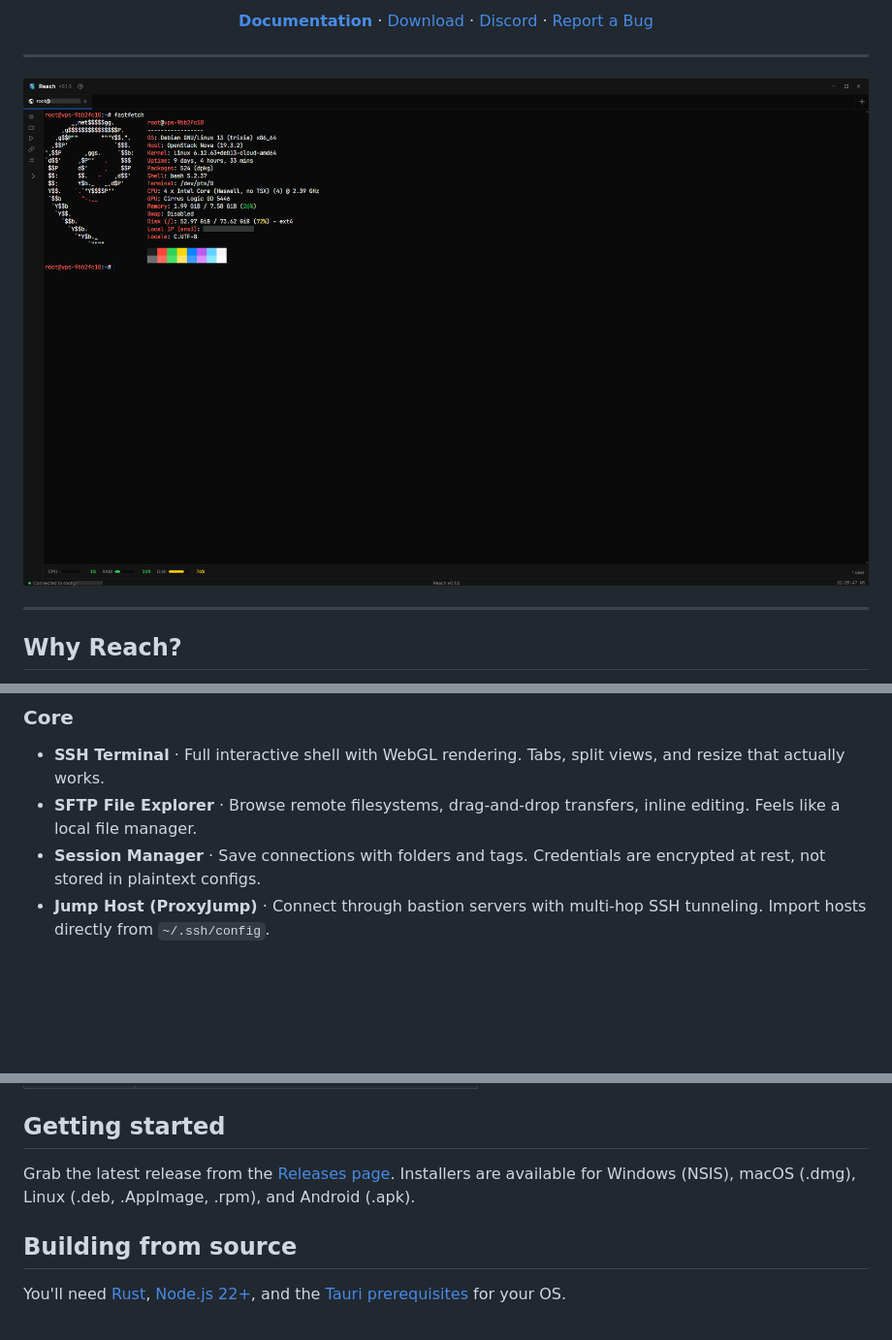
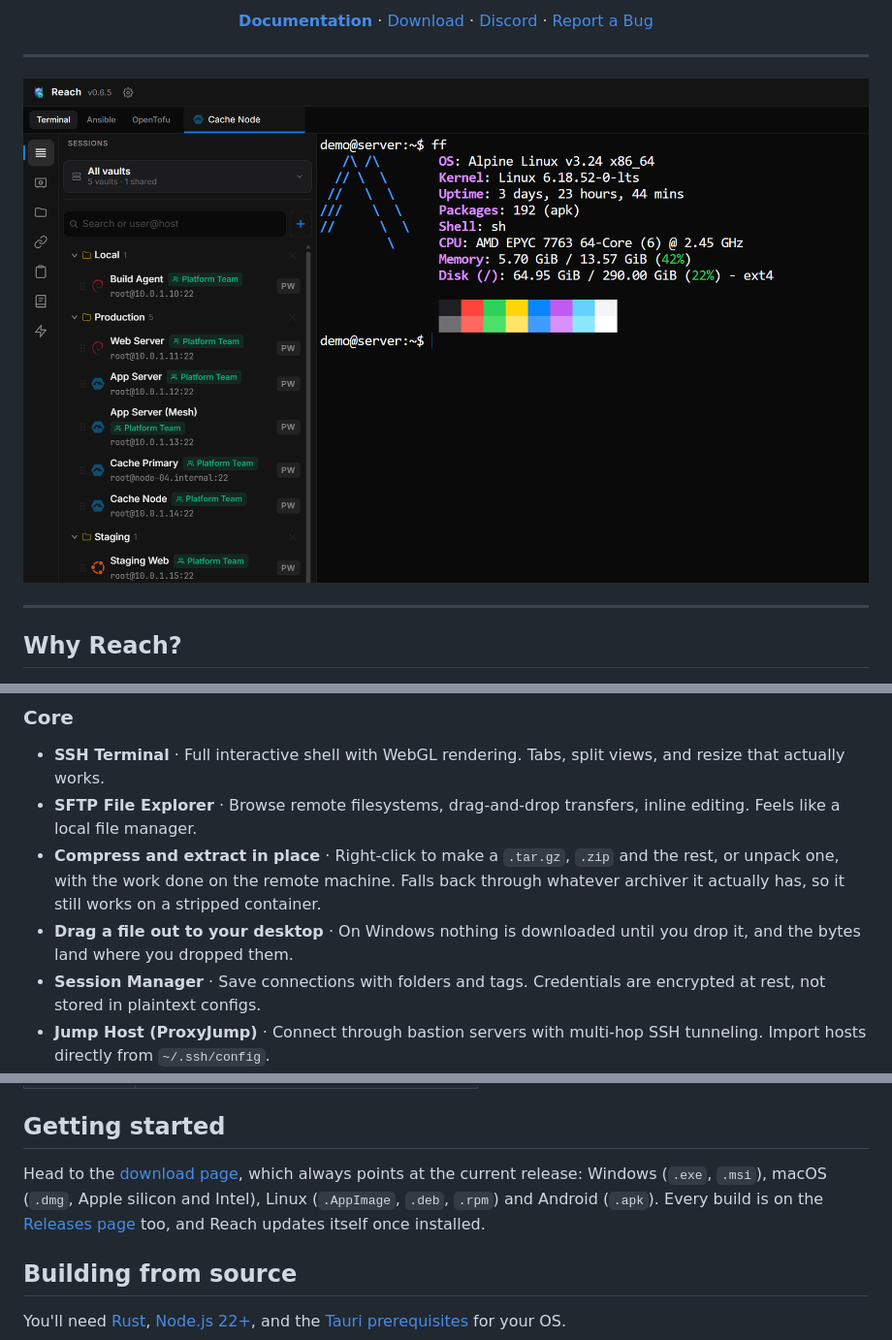
Before and after one commit to alexandrosnt/Reach, a Markdown page: README.md, 3 parts joined by grey strips. Shown: that part at 97% size. Drawn GitHub-style; pictures changed too: assets/preview.png; blank space fills up the shorter version.

```diff
--- a/README.md
+++ b/README.md
@@ -41,6 +41,8 @@ Reach is what happens when you build an SSH client from scratch with a native UI
 
 - **SSH Terminal** · Full interactive shell with WebGL rendering. Tabs, split views, and resize that actually works.
 - **SFTP File Explorer** · Browse remote filesystems, drag-and-drop transfers, inline editing. Feels like a local file manager.
+- **Compress and extract in place** · Right-click to make a `.tar.gz`, `.zip` and the rest, or unpack one, with the work done on the remote machine. Falls back through whatever archiver it actually has, so it still works on a stripped container.
+- **Drag a file out to your desktop** · On Windows nothing is downloaded until you drop it, and the bytes land where you dropped them.
 - **Session Manager** · Save connections with folders and tags. Credentials are encrypted at rest, not stored in plaintext configs.
 - **Jump Host (ProxyJump)** · Connect through bastion servers with multi-hop SSH tunneling. Import hosts directly from `~/.ssh/config`.
 
@@ -85,7 +87,7 @@ Reach is a [Tauri v2](https://v2.tauri.app) app with a Rust backend and Svelte 5
 
 ## Getting started
 
-Grab the latest release from the [Releases page](https://github.com/alexandrosnt/Reach/releases). Installers are available for Windows (NSIS), macOS (.dmg), Linux (.deb, .AppImage, .rpm), and Android (.apk).
+Head to the [download page](https://alexandrosnt.github.io/Reach/download/), which always points at the current release: Windows (`.exe`, `.msi`), macOS (`.dmg`, Apple silicon and Intel), Linux (`.AppImage`, `.deb`, `.rpm`) and Android (`.apk`). Every build is on the [Releases page](https://github.com/alexandrosnt/Reach/releases) too, and Reach updates itself once installed.
 
 ## Building from source
 
```
Also changed, not shown: other parts of README.md (+0 -48 lines).
